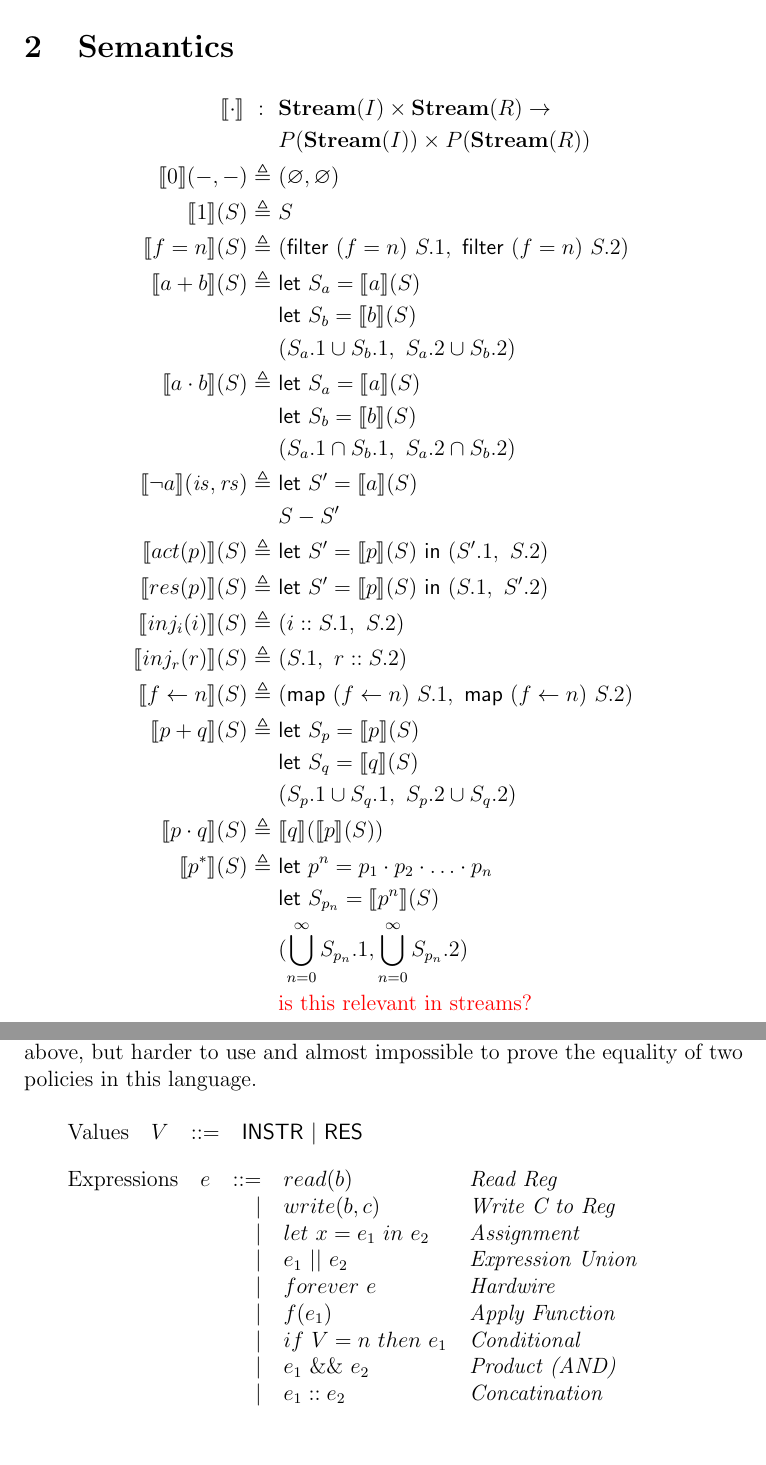
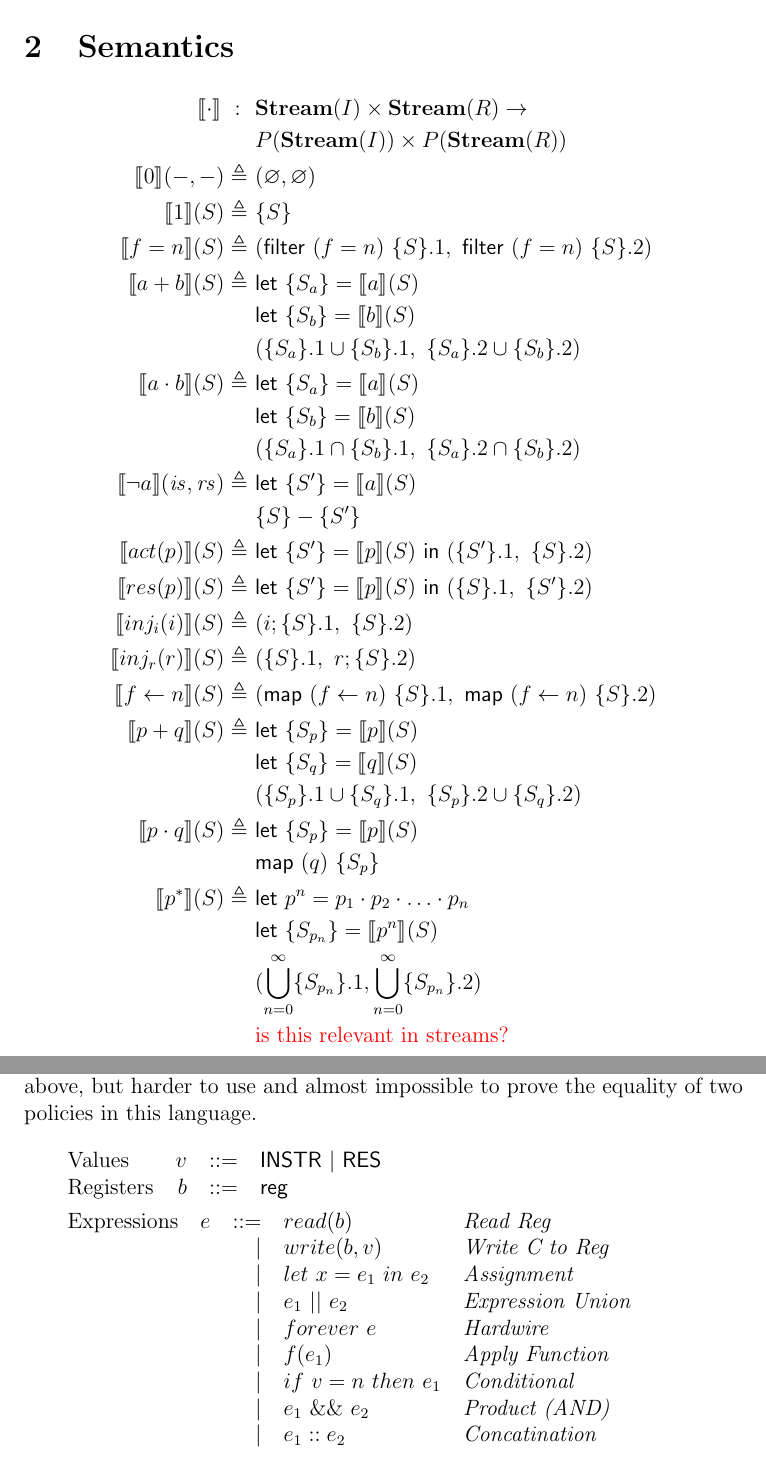
Before and after one commit to 16seftos/Hardware_KAT, a LaTeX document (Language.tex): two parts of pages 2 and 8 of 9, joined at a grey line, cut so that both start at the same text. Compiled offline with pdfLaTeX.

Commit message:
Moved to {S} format to obey s -> P(S) format.

```diff
--- a/Language.tex
+++ b/Language.tex
@@ -108,2 +106,0 @@
-            &\mathsf{let}\ S_b = \interp{ b }(S) \\
-            &(S_a.1 \cup S_b.1,\ S_a.2 \cup S_b.2)
@@ -112,62 +113,63 @@
         %Product
         \interp { a \cdot b }(S)
              \triangleq\ &
-             \mathsf{let}\ S_a = \interp { a }(S) \\
-            &\mathsf{let}\ S_b = \interp { b }(S) \\
-            &(S_a.1 \cap S_b.1,\ S_a.2 \cap S_b.2)
+             \mathsf{let}\ \{S_a\} = \interp { a }(S) \\
+            &\mathsf{let}\ \{S_b\} = \interp { b }(S) \\
+            &(\{S_a\}.1 \cap \{S_b\}.1,\ \{S_a\}.2 \cap \{S_b\}.2)
             \\
             %Must be Sa.1 <op> Sb.1 because Sa <op> Sb implies all can change each other.
         %Negation
         \interp { \neg a }(\mathit{is}, \mathit{rs})
             \triangleq\ &
-            \mathsf{let}\ S' = \interp {a}(S) \\
-            &S-S'
+            \mathsf{let}\ \{S'\} = \interp {a}(S) \\
+            &\{S\}-\{S'\}
             \\
         %Action-only Slice
         \interp { act(p) }(S)
             \triangleq\ &
-            \mathsf{let}\ S' = \interp {p}(S)\
-            \mathsf{in}\ (S'.1,\ S.2)
+            \mathsf{let}\ \{S'\} = \interp {p}(S)\
+            \mathsf{in}\ (\{S'\}.1,\ \{S\}.2)
             \\
         %Result-only Slice
         \interp { res(p) }(S)
             \triangleq\ &
-            \mathsf{let}\ S'
-            = \interp {p}(S)\
-            \mathsf{in}\ (S.1,\ S'.2)
+            \mathsf{let}\ \{S'\} = \interp {p}(S)\
+            \mathsf{in}\ (\{S\}.1,\ \{S'\}.2)
             \\
         %Injection Action
         \interp { inj_{i}(i) }(S)
             \triangleq\ &
-            (i :: S.1,\  S.2)
+            (i ; \{S\}.1,\  \{S\}.2)
+            %or ::?  ; is sequential
             \\
         %Injection Result
         \interp { inj_{r}(r) }(S)
             \triangleq\ &
-            (S.1,\ r::S.2)
+            (\{S\}.1,\ r ; \{S\}.2)
             \\
         %Modification
         \interp { f \leftarrow n }(S)
             \triangleq\ &
-            (\mathsf{map}\ (f\leftarrow n)\ S.1,\
-             \mathsf{map}\ (f\leftarrow n)\ S.2)
+            (\mathsf{map}\ (f\leftarrow n)\ \{S\}.1,\
+             \mathsf{map}\ (f\leftarrow n)\ \{S\}.2)
             \\ % could use editing?
         %Policy Union
          \interp { p + q }(S)
             \triangleq\ &
-            \mathsf{let}\ S_p =
+            \mathsf{let}\ \{S_p\} =
             \interp { p }(S)
             \\
-            &\mathsf{let}\ S_q =
+            &\mathsf{let}\ \{S_q\} =
             \interp { q }(S)
             \\
-            &(S_p.1 \cup S_q.1,\ S_p.2 \cup S_q.2)
+            &(\{S_p\}.1 \cup \{S_q\}.1,\ \{S_p\}.2 \cup \{S_q\}.2)
             \\
             %A union of the streams gives a nondeterministic machine.
         %Policy Concatnation
         \interp { p \cdot q }(S)
             \triangleq\ &
-            \interp{q}(\interp{p}(S))\\
+            \mathsf{let}\ \{S_p\} = \interp{p}(S)\\
+            &\mathsf{map}\ (q)\ \{S_p\}\\
             %\mathsf{let}\ S' =
             %\interp { p }(S)
             %\\
@@ -179,9 +181,9 @@
             \triangleq\ &
             \mathsf{let}\ p^{n} = p_{1} \cdot p_{2} \cdot \ldots \cdot p_{n}
             \\
-            &\mathsf{let}\ S_{p_{n}} = \interp { p^{n} } (S)
+            &\mathsf{let}\ \{S_{p_{n}}\} = \interp { p^{n} } (S)
             \\
-            &(\bigcup^{\infty}_{n=0} S_{p_{n}}.1,\bigcup^{\infty}_{n=0} S_{p_{n}}.2)
+            &(\bigcup^{\infty}_{n=0} \{S_{p_{n}}\}.1,\bigcup^{\infty}_{n=0} \{S_{p_{n}}\}.2)
             \\
             & \textcolor{red}{\text{is this relevant in streams?}}\\
     \end{align*}
@@ -726,18 +728,19 @@ Probably needs to be re-written.}
 
     %Definitions table
     \begin{tabular}{l r c l}
-        Values        & $V$     & $::=$     & $\mathsf{INSTR\ |\ RES}$
+        Values        & $v$     & $::=$     & $\mathsf{INSTR\ |\ RES}$\\
+        Registers     & $b$     & $::=$     & $\mathsf{reg}$
     \end{tabular}\\
 
     %Predicates table
     \begin{tabular}{l c r l l}
        Expressions  & $e$    & $::=$  & $read(b)$       & \textit{Read Reg}        \\
-                    &        & $\mid$ & $write(b,c)$    & \textit{Write C to Reg}     \\
+                    &        & $\mid$ & $write(b,v)$    & \textit{Write C to Reg}     \\
                     &        & $\mid$ & $let\ x = e_1\ in\ e_2$ & \textit{Assignment}        \\
                     &        & $\mid$ & $e_1\ ||\ e_2$    & \textit{Expression Union}        \\
                     &        & $\mid$ & $forever\ e$    & \textit{Hardwire}\\
                     &        & $\mid$ & $f(e_1)$        & \textit{Apply Function} \\
-                    &        & $\mid$ & $if\ V = n\ then\ e_1$            & \textit{Conditional} \\
+                    &        & $\mid$ & $if\ v = n\ then\ e_1$            & \textit{Conditional} \\
                     %
                     &        & $\mid$ & $e_1\ \&\&\ e_2$            & \textit{Product (AND)}\\
                     &        & $\mid$ & $e_1 :: e_2$            & \textit{Concatination}
```
Also changed, not shown: Language.tex (11 more changed lines).
